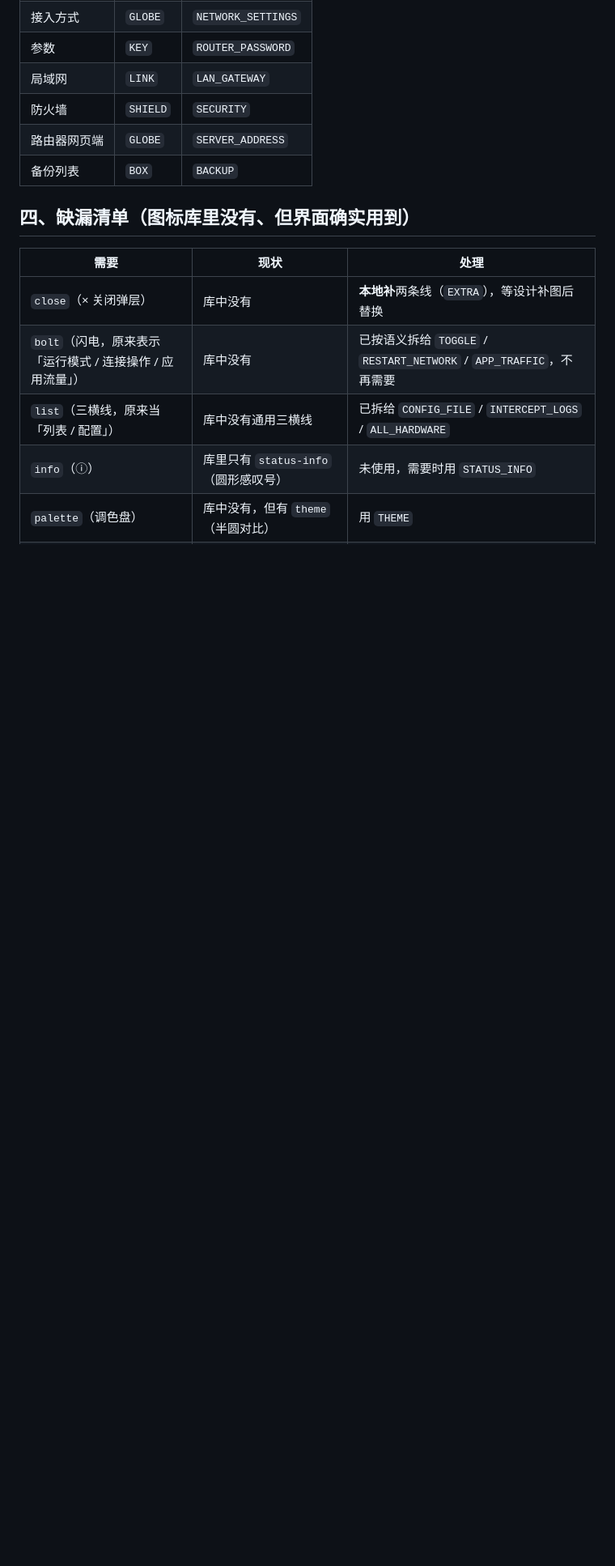
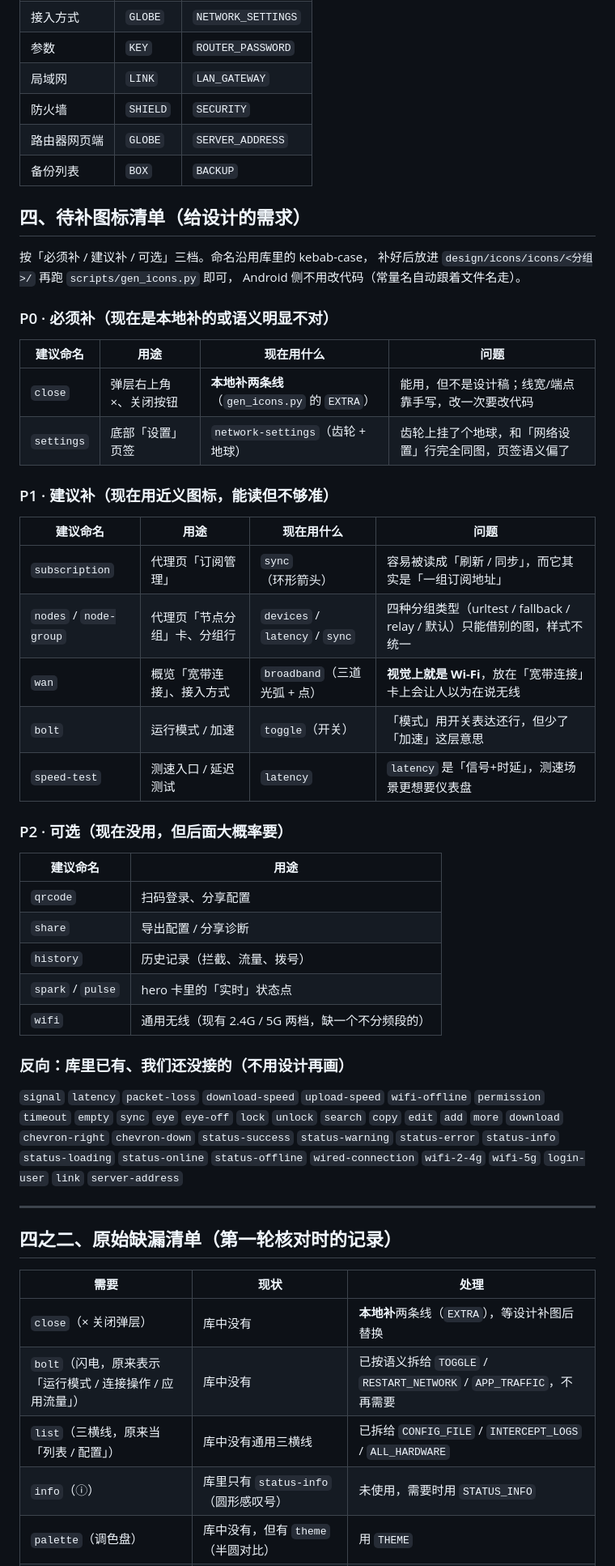
Before and after one commit to zifeng-chen/istore-pilot, a Markdown page: docs/ICON-LIBRARY.md, the part around the change. Shown at 81% size. Rendered like a GitHub page; blank space fills up the shorter version.

Commit message:
docs(icons): 补 P0/P1/P2 待补图标清单（close / settings / subscription / nodes / wan 等）

```diff
--- a/docs/ICON-LIBRARY.md
+++ b/docs/ICON-LIBRARY.md
@@ -95,7 +95,51 @@
 | 路由器网页端 | `GLOBE` | `SERVER_ADDRESS` |
 | 备份列表 | `BOX` | `BACKUP` |
 
-## 四、缺漏清单（图标库里没有、但界面确实用到）
+## 四、待补图标清单（给设计的需求）
+
+按「必须补 / 建议补 / 可选」三档。命名沿用库里的 kebab-case，
+补好后放进 `design/icons/icons/<分组>/` 再跑 `scripts/gen_icons.py` 即可，
+Android 侧不用改代码（常量名自动跟着文件名走）。
+
+### P0 · 必须补（现在是本地补的或语义明显不对）
+
+| 建议命名 | 用途 | 现在用什么 | 问题 |
+|---|---|---|---|
+| `close` | 弹层右上角 ×、关闭按钮 | **本地补两条线**（`gen_icons.py` 的 `EXTRA`） | 能用，但不是设计稿；线宽/端点靠手写，改一次要改代码 |
+| `settings` | 底部「设置」页签 | `network-settings`（齿轮 + 地球） | 齿轮上挂了个地球，和「网络设置」行完全同图，页签语义偏了 |
+
+### P1 · 建议补（现在用近义图标，能读但不够准）
+
+| 建议命名 | 用途 | 现在用什么 | 问题 |
+|---|---|---|---|
+| `subscription` | 代理页「订阅管理」 | `sync`（环形箭头） | 容易被读成「刷新 / 同步」，而它其实是「一组订阅地址」 |
+| `nodes` / `node-group` | 代理页「节点分组」卡、分组行 | `devices` / `latency` / `sync` | 四种分组类型（urltest / fallback / relay / 默认）只能借别的图，样式不统一 |
+| `wan` | 概览「宽带连接」、接入方式 | `broadband`（三道光弧 + 点） | **视觉上就是 Wi-Fi**，放在「宽带连接」卡上会让人以为在说无线 |
+| `bolt` | 运行模式 / 加速 | `toggle`（开关） | 「模式」用开关表达还行，但少了「加速」这层意思 |
+| `speed-test` | 测速入口 / 延迟测试 | `latency` | `latency` 是「信号+时延」，测速场景更想要仪表盘 |
+
+### P2 · 可选（现在没用，但后面大概率要）
+
+| 建议命名 | 用途 |
+|---|---|
+| `qrcode` | 扫码登录、分享配置 |
+| `share` | 导出配置 / 分享诊断 |
+| `history` | 历史记录（拦截、流量、拨号） |
+| `spark` / `pulse` | hero 卡里的「实时」状态点 |
+| `wifi` | 通用无线（现有 2.4G / 5G 两档，缺一个不分频段的） |
+
+### 反向：库里已有、我们还没接的（不用设计再画）
+
+`signal` `latency` `packet-loss` `download-speed` `upload-speed` `wifi-offline`
+`permission` `timeout` `empty` `sync` `eye` `eye-off` `lock` `unlock`
+`search` `copy` `edit` `add` `more` `download` `chevron-right` `chevron-down`
+`status-success` `status-warning` `status-error` `status-info` `status-loading`
+`status-online` `status-offline` `wired-connection` `wifi-2-4g` `wifi-5g`
+`login-user` `link` `server-address`
+
+---
+
+## 四之二、原始缺漏清单（第一轮核对时的记录）
 
 | 需要 | 现状 | 处理 |
 |---|---|---|
```
